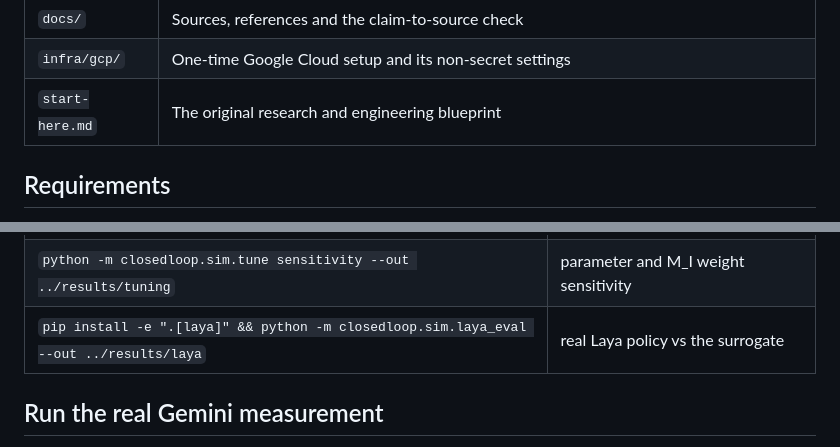
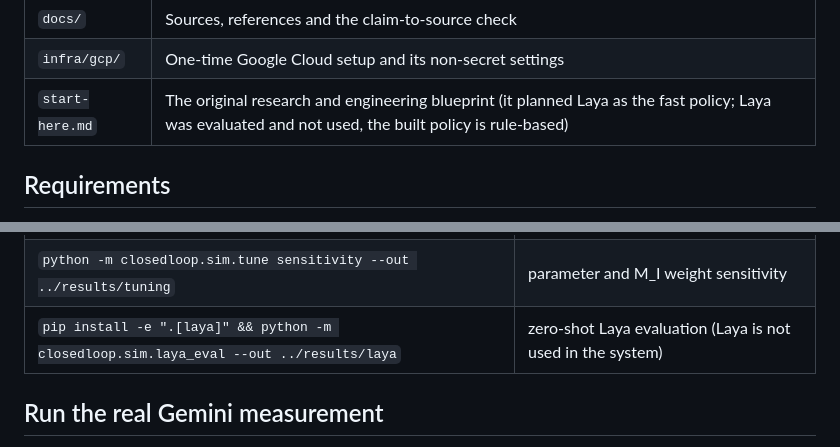
Before and after one commit to omanandswami2005/closed-loop-genui-research-implementation, a Markdown page: README.md, 2 parts joined by grey strips. GitHub-like rendering.

Commit message:
Mark Laya as evaluated and not used in the blueprint, README and source check

```diff
--- a/README.md
+++ b/README.md
@@ -18,7 +18,7 @@ are no human-subject results.
 | `paper/` | IEEE conference manuscript (LaTeX) |
 | `docs/` | Sources, references and the claim-to-source check |
 | `infra/gcp/` | One-time Google Cloud setup and its non-secret settings |
-| `start-here.md` | The original research and engineering blueprint |
+| `start-here.md` | The original research and engineering blueprint (it planned Laya as the fast policy; Laya was evaluated and not used, the built policy is rule-based) |
 
 ## Requirements
 
@@ -81,7 +81,7 @@ Related runs, all from `backend/`:
 |---|---|
 | `python -m closedloop.sim.tune search --out ../results/tuning` | controller tuning (`tuning.json`, `search.csv`) |
 | `python -m closedloop.sim.tune sensitivity --out ../results/tuning` | parameter and M_I weight sensitivity |
-| `pip install -e ".[laya]" && python -m closedloop.sim.laya_eval --out ../results/laya` | real Laya policy vs the surrogate |
+| `pip install -e ".[laya]" && python -m closedloop.sim.laya_eval --out ../results/laya` | zero-shot Laya evaluation (Laya is not used in the system) |
 
 ## Run the real Gemini measurement
 
```
Also changed, not shown: docs/source-check.md (+1 -1 lines), start-here.md (+22 -17 lines).
